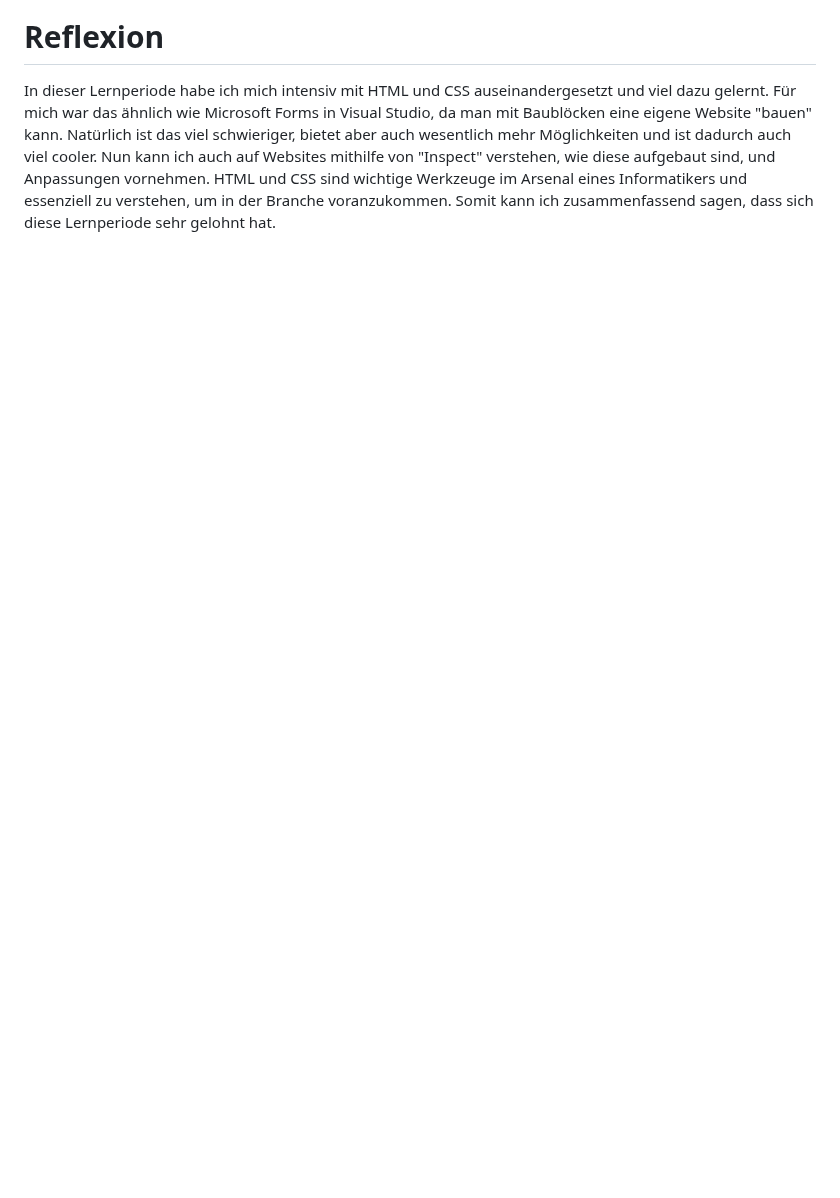
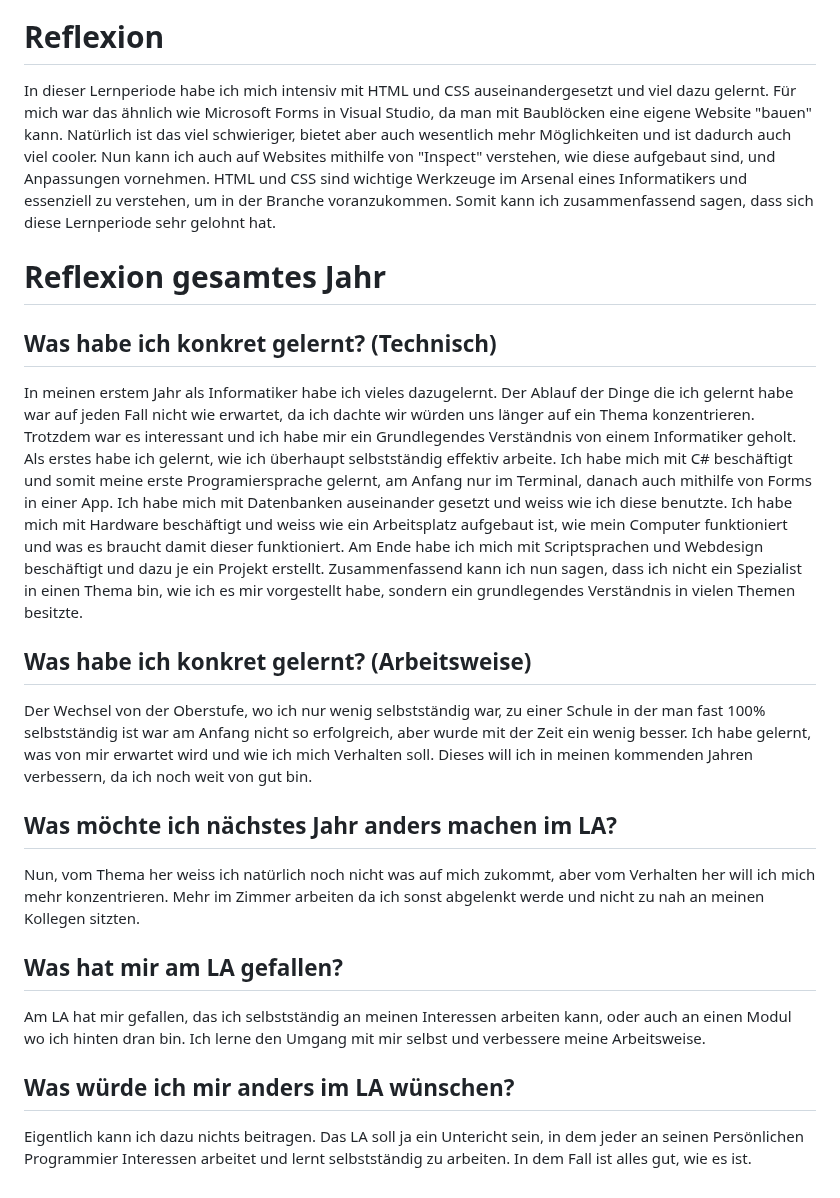
Before and after one commit to OrthBoi/Lern-Periode-5, a Markdown page: README.md, the part around one of its changes. Drawn GitHub-style; blank space fills up the shorter version.

Commit message:
Abschluss Lernperiode README.md

```diff
--- a/README.md
+++ b/README.md
@@ -75,2 +85,19 @@ Heute habe ich meine Seite angepasst und sie responsive gemacht, zum Testen konn
 # Reflexion
 In dieser Lernperiode habe ich mich intensiv mit HTML und CSS auseinandergesetzt und viel dazu gelernt. Für mich war das ähnlich wie Microsoft Forms in Visual Studio, da man mit Baublöcken eine eigene Website "bauen" kann. Natürlich ist das viel schwieriger, bietet aber auch wesentlich mehr Möglichkeiten und ist dadurch auch viel cooler. Nun kann ich auch auf Websites mithilfe von "Inspect" verstehen, wie diese aufgebaut sind, und Anpassungen vornehmen. HTML und CSS sind wichtige Werkzeuge im Arsenal eines Informatikers und essenziell zu verstehen, um in der Branche voranzukommen. Somit kann ich zusammenfassend sagen, dass sich diese Lernperiode sehr gelohnt hat.
+
+# Reflexion gesamtes Jahr
+## Was habe ich konkret gelernt? (Technisch)
+In meinen erstem Jahr als Informatiker habe ich vieles dazugelernt. Der Ablauf der Dinge die ich gelernt habe war auf jeden Fall nicht wie erwartet, da ich dachte wir würden uns länger auf ein Thema konzentrieren. Trotzdem war es interessant und ich habe mir ein Grundlegendes Verständnis von einem Informatiker geholt. Als erstes habe ich gelernt, wie ich überhaupt selbstständig effektiv arbeite. Ich habe mich mit C# beschäftigt und somit meine erste Programiersprache gelernt, am Anfang nur im Terminal, danach auch mithilfe von Forms in einer App. Ich habe mich mit Datenbanken auseinander gesetzt und weiss wie ich diese benutzte. Ich habe mich mit Hardware beschäftigt und weiss wie ein Arbeitsplatz aufgebaut ist, wie mein Computer funktioniert und was es braucht damit dieser funktioniert. Am Ende habe ich mich mit Scriptsprachen und Webdesign beschäftigt und dazu je ein Projekt erstellt.
+Zusammenfassend kann ich nun sagen, dass ich nicht ein Spezialist in einen Thema bin, wie ich es mir vorgestellt habe, sondern ein grundlegendes Verständnis in vielen Themen besitzte.
+
+## Was habe ich konkret gelernt? (Arbeitsweise)
+Der Wechsel von der Oberstufe, wo ich nur wenig selbstständig war, zu einer Schule in der man fast 100% selbstständig ist war am Anfang nicht so erfolgreich, aber wurde mit der Zeit ein wenig besser. Ich habe gelernt, was von mir erwartet wird und wie ich mich Verhalten soll. Dieses will ich in meinen kommenden Jahren verbessern, da ich noch weit von gut bin.
+
+## Was möchte ich nächstes Jahr anders machen im LA?
+Nun, vom Thema her weiss ich natürlich noch nicht was auf mich zukommt, aber vom Verhalten her will ich mich mehr konzentrieren. Mehr im Zimmer arbeiten da ich sonst abgelenkt werde und nicht zu nah an meinen Kollegen sitzten.
+
+## Was hat mir am LA gefallen?
+Am LA hat mir gefallen, das ich selbstständig an meinen Interessen arbeiten kann, oder auch an einen Modul wo ich hinten dran bin. Ich lerne den Umgang mit mir selbst und verbessere meine Arbeitsweise.
+
+## Was würde ich mir anders im LA wünschen?
+Eigentlich kann ich dazu nichts beitragen. Das LA soll ja ein Untericht sein, in dem jeder an seinen Persönlichen Programmier Interessen arbeitet und lernt selbstständig zu arbeiten. In dem Fall ist alles gut, wie es ist.
```
Also changed, not shown: other parts of README.md (+10 -0 lines).
